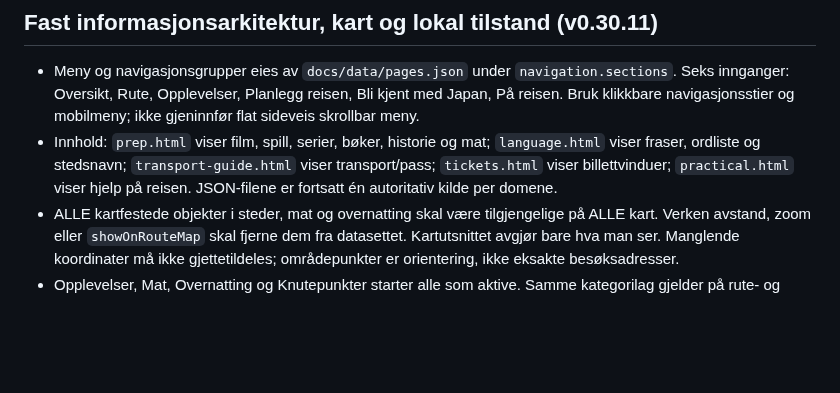
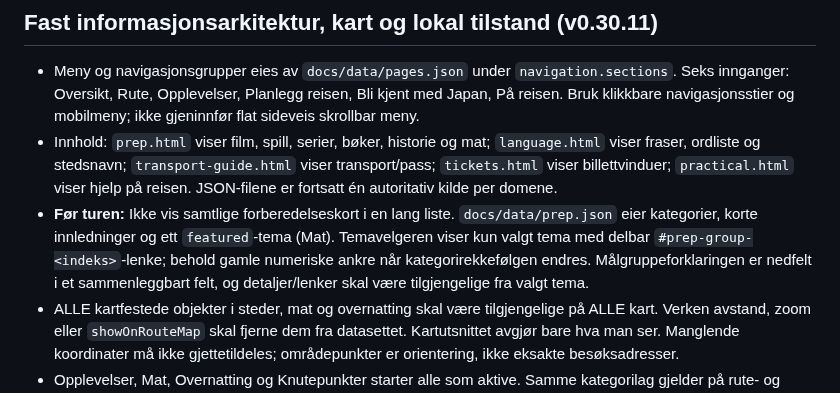
Before and after one commit to MKarthum/japan-2027, a Markdown page: AGENTS.md, the part around the change. Drawn GitHub-style; blank space fills up the shorter version.

```diff
--- a/AGENTS.md
+++ b/AGENTS.md
@@ -28,6 +28,7 @@ Siden skal være en familievennlig reiseplan som er lett å forstå uten forkunn
 
 - Meny og navigasjonsgrupper eies av `docs/data/pages.json` under `navigation.sections`. Seks innganger: Oversikt, Rute, Opplevelser, Planlegg reisen, Bli kjent med Japan, På reisen. Bruk klikkbare navigasjonsstier og mobilmeny; ikke gjeninnfør flat sideveis skrollbar meny.
 - Innhold: `prep.html` viser film, spill, serier, bøker, historie og mat; `language.html` viser fraser, ordliste og stedsnavn; `transport-guide.html` viser transport/pass; `tickets.html` viser billettvinduer; `practical.html` viser hjelp på reisen. JSON-filene er fortsatt én autoritativ kilde per domene.
+- **Før turen:** Ikke vis samtlige forberedelseskort i en lang liste. `docs/data/prep.json` eier kategorier, korte innledninger og ett `featured`-tema (Mat). Temavelgeren viser kun valgt tema med delbar `#prep-group-<indeks>`-lenke; behold gamle numeriske ankre når kategorirekkefølgen endres. Målgruppeforklaringen er nedfelt i et sammenleggbart felt, og detaljer/lenker skal være tilgjengelige fra valgt tema.
 - ALLE kartfestede objekter i steder, mat og overnatting skal være tilgjengelige på ALLE kart. Verken avstand, zoom eller `showOnRouteMap` skal fjerne dem fra datasettet. Kartutsnittet avgjør bare hva man ser. Manglende koordinater må ikke gjettetildeles; områdepunkter er orientering, ikke eksakte besøksadresser.
 - Opplevelser, Mat, Overnatting og Knutepunkter starter alle som aktive. Samme kategorilag gjelder på rute- og detaljkart, og lagres i nettleseren under `japan-2027-map-layers-v1` via `docs/assets/map-shared.js`. Samme ikoner, markørfarger og kompakte popup skal brukes. Popup for steder/restauranter/hoteller/rutestopp skal ha DIREKTE lenke til respektive side. Reiseetapper/stasjoner skal ha presis lenke til oppdatert detaljfelt under rutekartet.
 - Brukerens `Aktuell/Legg bort` lagres utelukkende lokalt under `japan-2027-choices-v2`, med migrering av tidligere dagidévalg. `docs/assets/choices.js` er felles implementasjon for steder, restauranter, hoteller og dagidéer. Ingen brukeridentitet, serverlagring eller synkronisering. `my-choices.html` oppsummerer, uten å låse kalenderdager eller bestillinger.
```
